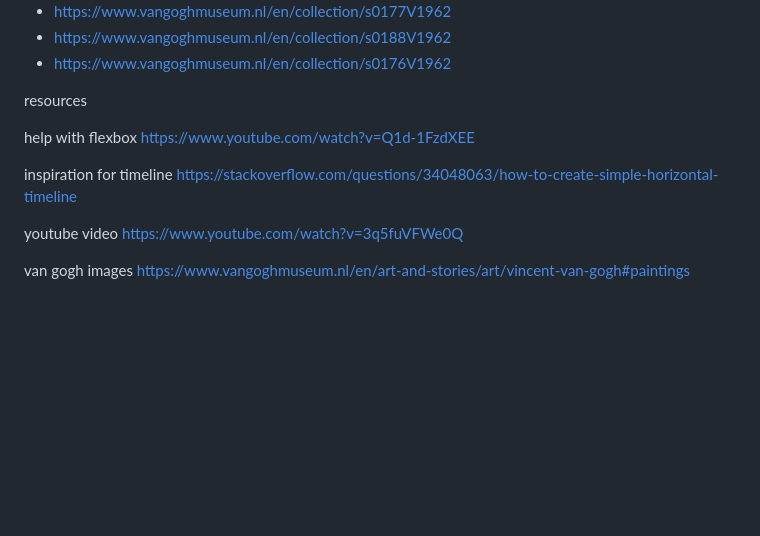
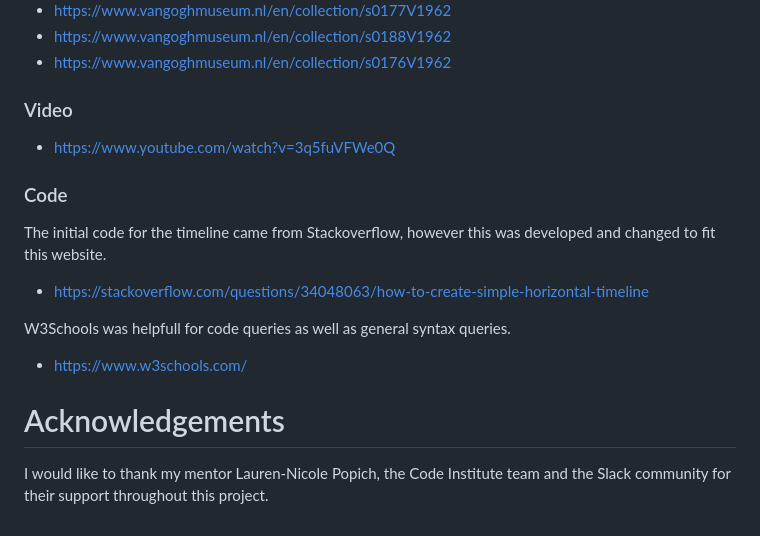
Before and after one commit to leoniemclaughlin7/Vincent-Van-Gogh, a Markdown page: README.md, the part around one of its changes. Drawn GitHub-style; blank space fills up the shorter version.

```diff
--- a/README.md
+++ b/README.md
@@ -247,16 +284,18 @@ The live link can be accessed here: [Vincent Van Gogh](https://leoniemclaughlin7
 * https://www.vangoghmuseum.nl/en/collection/s0188V1962
 * https://www.vangoghmuseum.nl/en/collection/s0176V1962
 
-resources
+### Video
 
-help with flexbox
-https://www.youtube.com/watch?v=Q1d-1FzdXEE
+* https://www.youtube.com/watch?v=3q5fuVFWe0Q
 
-inspiration for timeline
-https://stackoverflow.com/questions/34048063/how-to-create-simple-horizontal-timeline
+### Code
 
-youtube video
-https://www.youtube.com/watch?v=3q5fuVFWe0Q
+The initial code for the timeline came from Stackoverflow, however this was developed and changed to fit this website.
+* https://stackoverflow.com/questions/34048063/how-to-create-simple-horizontal-timeline
 
-van gogh images
-https://www.vangoghmuseum.nl/en/art-and-stories/art/vincent-van-gogh#paintings
+W3Schools was helpfull for code queries as well as general syntax queries.
+* https://www.w3schools.com/
+
+# Acknowledgements
+
+I would like to thank my mentor Lauren-Nicole Popich, the Code Institute team and the Slack community for their support throughout this project.
```
Also changed, not shown: other parts of README.md (+37 -0 lines).
